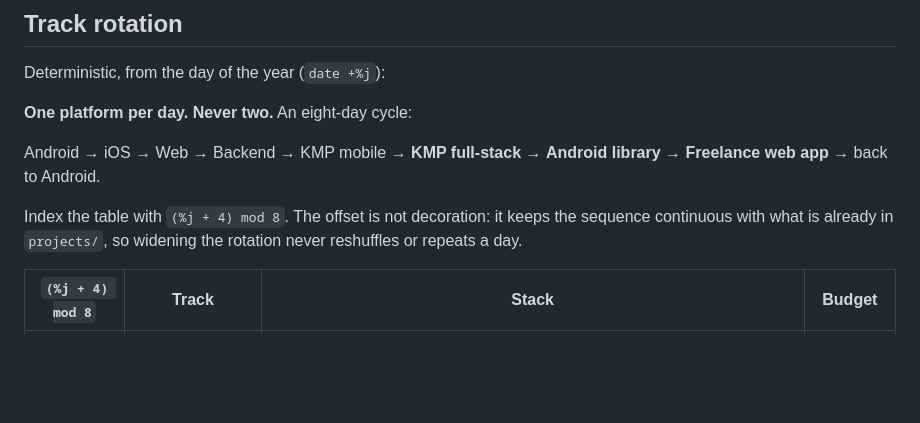
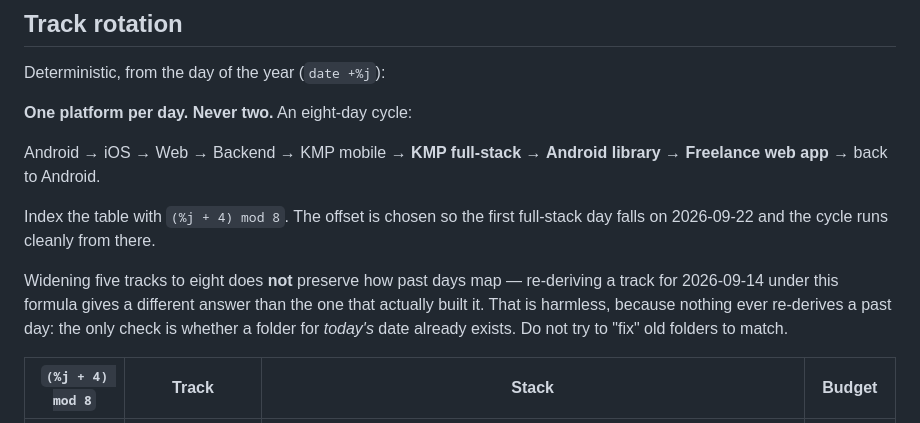
Before and after one commit to singgihsaputro/daily-projects, a Markdown page: PLAYBOOK.md, the part around the change. GitHub-like rendering; blank space fills up the shorter version.

Commit message:
Correct the continuity claim in the rotation note
The previous commit said the offset keeps already-built projects mapping to the
track that produced them. That is not true and cannot be: moving from a five-day
cycle to an eight-day one only preserves the first five days, and re-deriving
2026-09-14 under the new formula names a different track than the one that built
it.

It is harmless — nothing re-derives a past day, the only check is whether today's
folder exists — but the playbook should not assert something false, and a future
reader might otherwise try to reconcile the old folders.

Co-Authored-By: Claude Opus 5 <noreply@anthropic.com>

```diff
--- a/PLAYBOOK.md
+++ b/PLAYBOOK.md
@@ -12,9 +12,14 @@ Deterministic, from the day of the year (`date +%j`):
 Android → iOS → Web → Backend → KMP mobile → **KMP full-stack** →
 **Android library** → **Freelance web app** → back to Android.
 
-Index the table with `(%j + 4) mod 8`. The offset is not decoration: it keeps the
-sequence continuous with what is already in `projects/`, so widening the rotation
-never reshuffles or repeats a day.
+Index the table with `(%j + 4) mod 8`. The offset is chosen so the first
+full-stack day falls on 2026-09-22 and the cycle runs cleanly from there.
+
+Widening five tracks to eight does **not** preserve how past days map — re-deriving
+a track for 2026-09-14 under this formula gives a different answer than the one
+that actually built it. That is harmless, because nothing ever re-derives a past
+day: the only check is whether a folder for *today's* date already exists. Do not
+try to "fix" old folders to match.
 
 | `(%j + 4) mod 8` | Track | Stack | Budget |
 |---|---|---|---|
```
